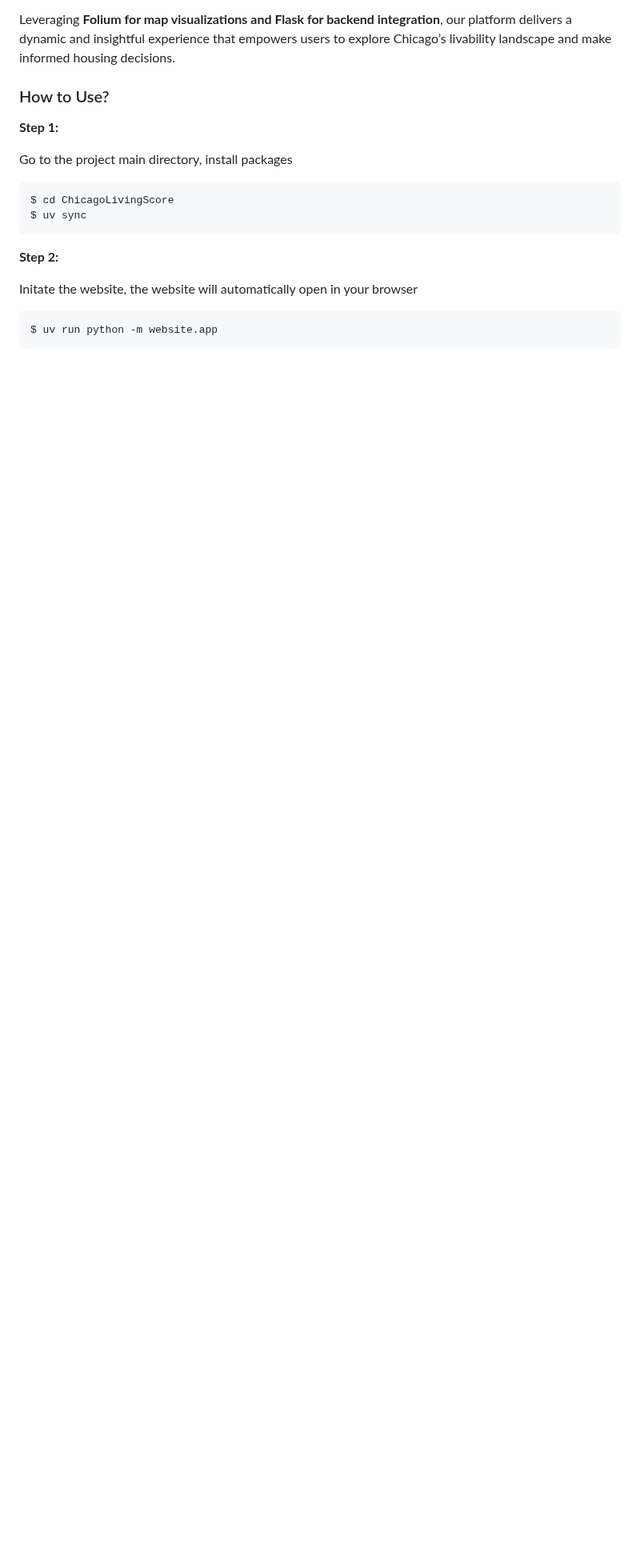
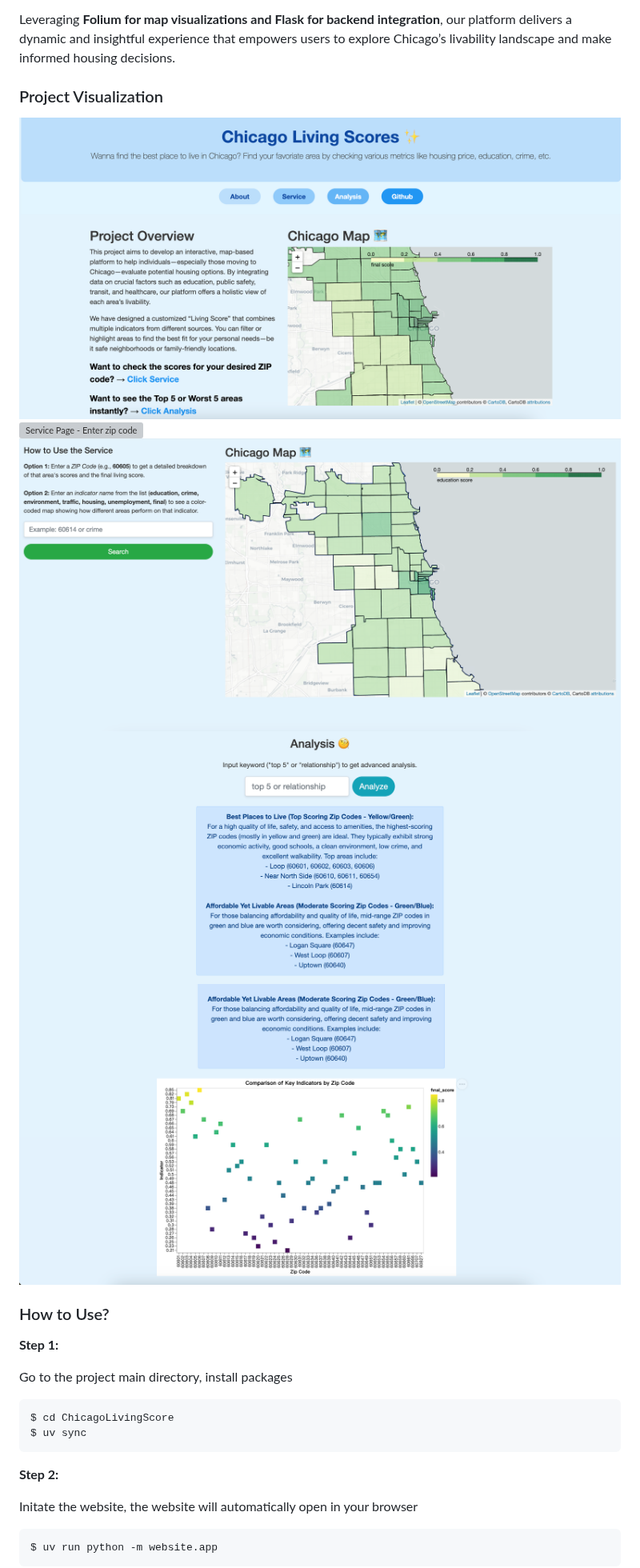
Before and after one commit to uchicago-2025-capp30122/30122-project-fantasticfour, a Markdown page: README.md, the part around the change. Shown at 80% size. Drawn GitHub-style; blank space fills up the shorter version; grey boxes are pictures that could not be loaded.

```diff
--- a/README.md
+++ b/README.md
@@ -32,6 +32,14 @@ The **Analysis** interface provides an immediate, visual overview of the top 5 b
 
 Leveraging **Folium for map visualizations and Flask for backend integration**, our platform delivers a dynamic and insightful experience that empowers users to explore Chicago’s livability landscape and make informed housing decisions.
 
+
+
+### Project Visualization
+![Main Page](website1.png)
+![Service Page - Enter zip code](website2.png)
+![Service Page - Enter index name](website3.png)
+![Analysis Page](website4.png)
+![Analysis Page](website5.png)
 
 
 ### How to Use?
```
